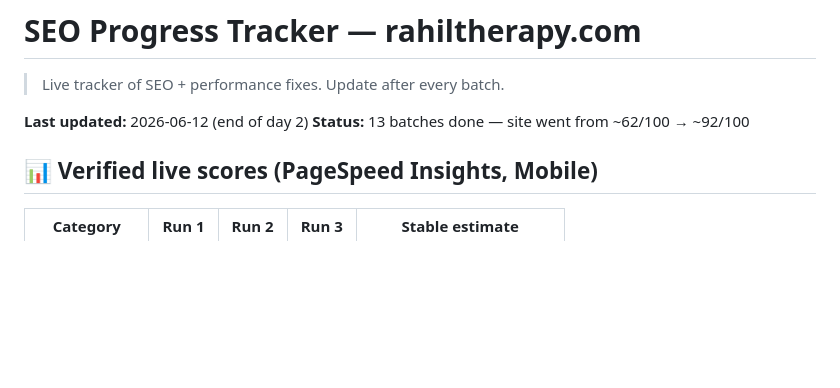
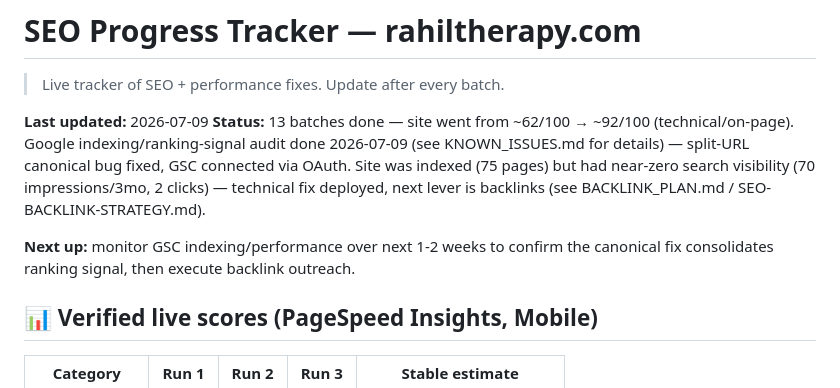
Before and after one commit to farzadfarhad21-ai/rahiltherapy, a Markdown page: SEO_TODO.md, the part around the change. GitHub-like rendering; blank space fills up the shorter version.

```diff
--- a/SEO_TODO.md
+++ b/SEO_TODO.md
@@ -2,8 +2,10 @@
 
 > Live tracker of SEO + performance fixes. Update after every batch.
 
-**Last updated:** 2026-06-12 (end of day 2)
-**Status:** 13 batches done — site went from ~62/100 → ~92/100
+**Last updated:** 2026-07-09
+**Status:** 13 batches done — site went from ~62/100 → ~92/100 (technical/on-page). Google indexing/ranking-signal audit done 2026-07-09 (see KNOWN_ISSUES.md for details) — split-URL canonical bug fixed, GSC connected via OAuth. Site was indexed (75 pages) but had near-zero search visibility (70 impressions/3mo, 2 clicks) — technical fix deployed, next lever is backlinks (see BACKLINK_PLAN.md / SEO-BACKLINK-STRATEGY.md).
+
+**Next up:** monitor GSC indexing/performance over next 1-2 weeks to confirm the canonical fix consolidates ranking signal, then execute backlink outreach.
 
 ## 📊 Verified live scores (PageSpeed Insights, Mobile)
 
```
Also changed, not shown: KNOWN_ISSUES.md (+28 -0 lines).
